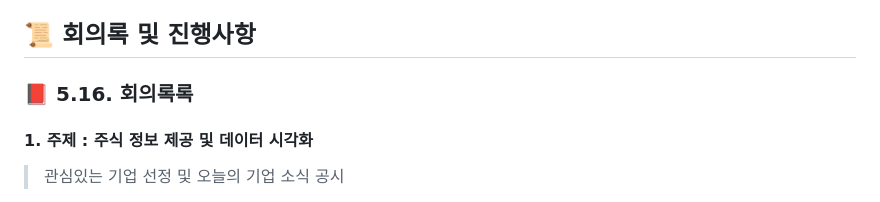
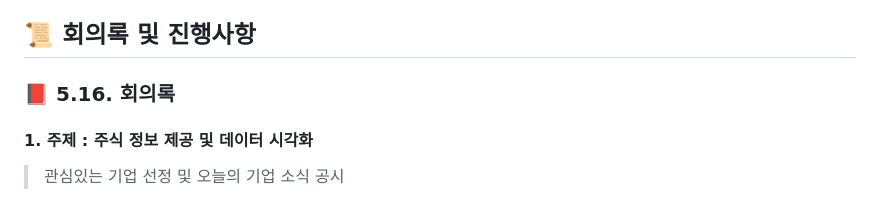
Before and after one commit to LeeChanghoJJang/finance_project_public, a Markdown page: README.md, the part around the change. Drawn GitHub-style.

```diff
--- a/README.md
+++ b/README.md
@@ -3,7 +3,7 @@
 
 ## 📜 회의록 및 진행사항
 
-### 📕 5.16. 회의록록
+### 📕 5.16. 회의록
 
 #### 1. 주제 : 주식 정보 제공 및 데이터 시각화
 > 관심있는 기업 선정 및 오늘의 기업 소식 공시
```
